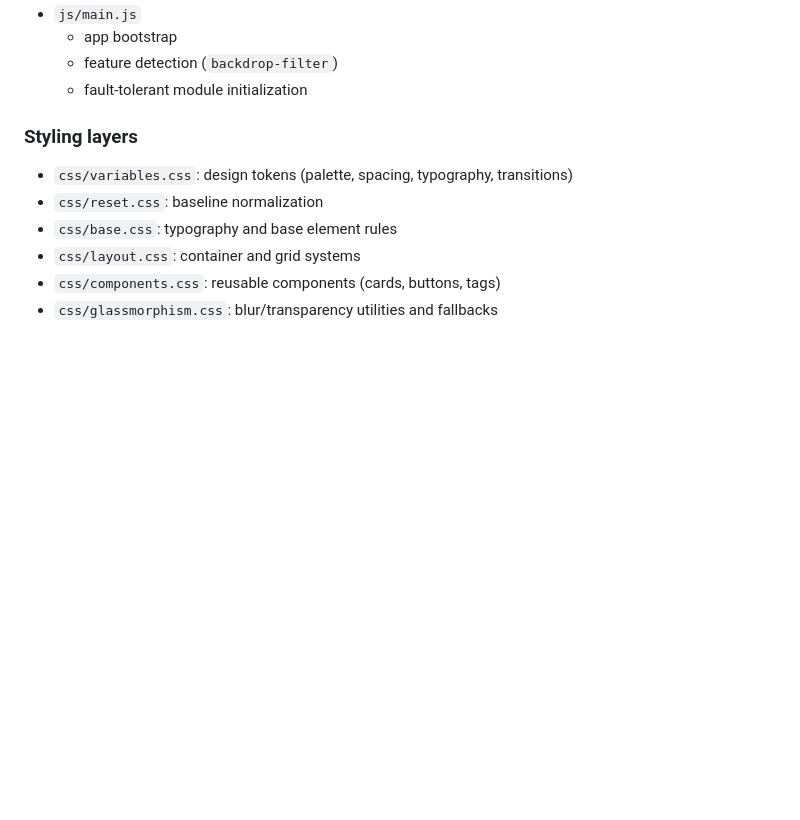
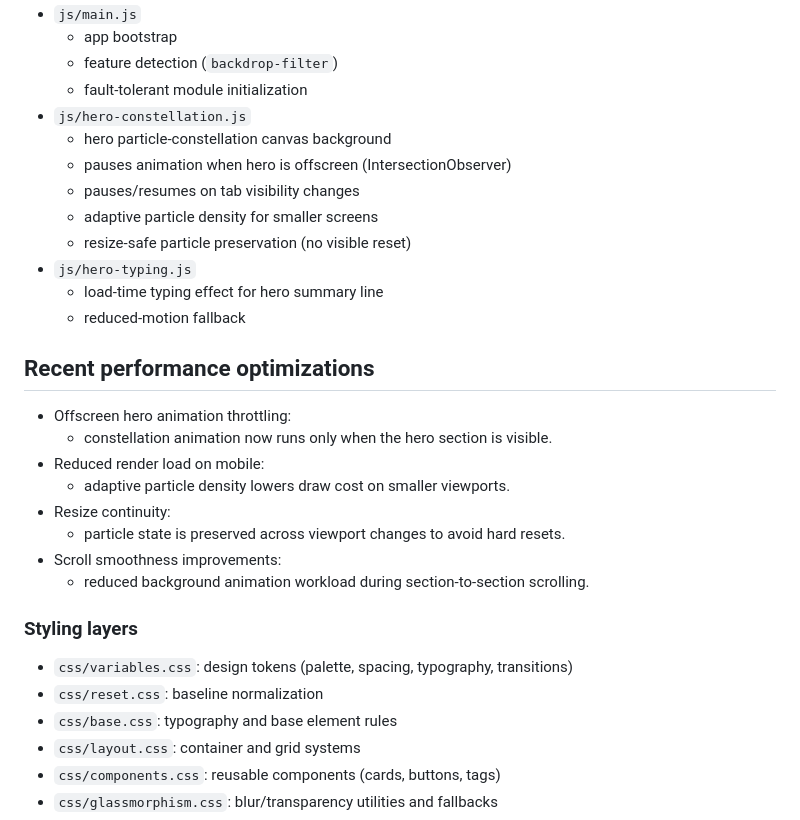
Before and after one commit to atikulmunna/atikulmunna.github.io, a Markdown page: README.md, the part around the change. GitHub-like rendering; blank space fills up the shorter version.

Commit message:
Document hero animation performance optimizations in README

```diff
--- a/README.md
+++ b/README.md
@@ -29,6 +29,26 @@
   - app bootstrap
   - feature detection (`backdrop-filter`)
   - fault-tolerant module initialization
+- `js/hero-constellation.js`
+  - hero particle-constellation canvas background
+  - pauses animation when hero is offscreen (IntersectionObserver)
+  - pauses/resumes on tab visibility changes
+  - adaptive particle density for smaller screens
+  - resize-safe particle preservation (no visible reset)
+- `js/hero-typing.js`
+  - load-time typing effect for hero summary line
+  - reduced-motion fallback
+
+## Recent performance optimizations
+
+- Offscreen hero animation throttling:
+  - constellation animation now runs only when the hero section is visible.
+- Reduced render load on mobile:
+  - adaptive particle density lowers draw cost on smaller viewports.
+- Resize continuity:
+  - particle state is preserved across viewport changes to avoid hard resets.
+- Scroll smoothness improvements:
+  - reduced background animation workload during section-to-section scrolling.
 
 ### Styling layers
 
```
